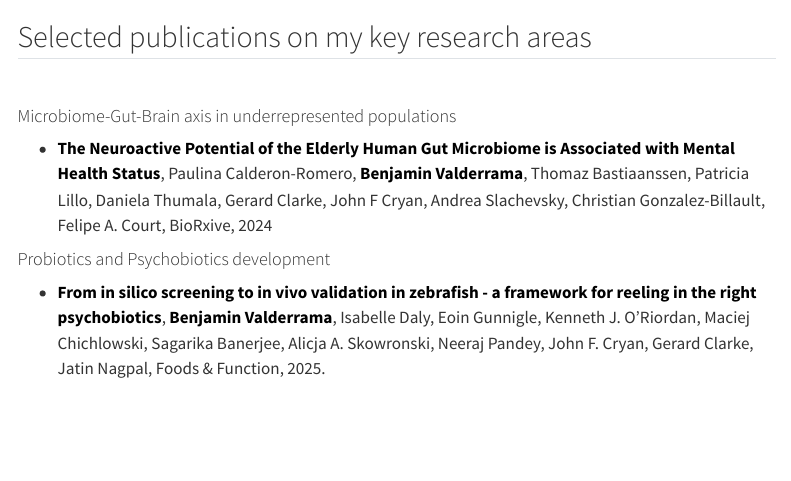
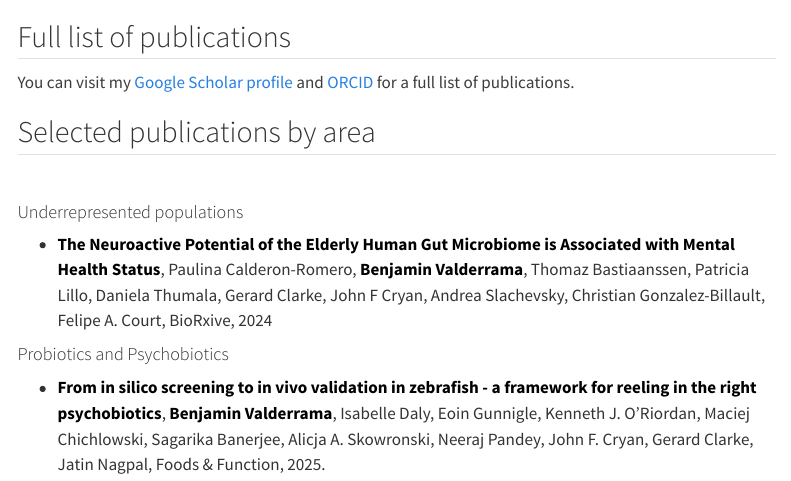
Before and after one commit to Benjamin-Valderrama/Benjamin-Valderrama.github.io, a Quarto document (publications.qmd): the page in a window 1100 px wide, from its top. Rendered offline with R 4.5, knitr and Pandoc in place of Quarto, with nearby package versions; menus at the side of the page are left out.

Commit message:
update pubs tab

```diff
--- a/publications.qmd
+++ b/publications.qmd
@@ -4,14 +4,18 @@ format: html
 css: styles.css
 ---
 
-## Selected publications on my key research areas
+## Full list of publications
+
+You can visit my [Google Scholar profile](https://scholar.google.com/citations?hl=en&user=fteDslYAAAAJ&view_op=list_works&sortby=pubdate) and [ORCID](https://orcid.org/0000-0002-4740-8965) for a full list of publications.
+
+## Selected publications by area
 
 <br>
 
-#### Microbiome-Gut-Brain axis in underrepresented populations
+#### Underrepresented populations
 
 -   [The Neuroactive Potential of the Elderly Human Gut Microbiome is Associated with Mental Health Status](https://www.biorxiv.org/content/10.1101/2024.08.08.607034v1.abstract){.my_bold}, Paulina Calderon-Romero, [Benjamin Valderrama]{.my_bold}, Thomaz Bastiaanssen, Patricia Lillo, Daniela Thumala, Gerard Clarke, John F Cryan, Andrea Slachevsky, Christian Gonzalez-Billault, Felipe A. Court, BioRxive, 2024
 
-#### Probiotics and Psychobiotics development
+#### Probiotics and Psychobiotics
 
 -   [From in silico screening to in vivo validation in zebrafish - a framework for reeling in the right psychobiotics](https://pubs.rsc.org/en/content/articlehtml/2025/fo/d4fo03932g){.my_bold}, [Benjamin Valderrama]{.my_bold}, Isabelle Daly, Eoin Gunnigle, Kenneth J. O'Riordan, Maciej Chichlowski, Sagarika Banerjee, Alicja A. Skowronski, Neeraj Pandey, John F. Cryan, Gerard Clarke, Jatin Nagpal, Foods & Function, 2025.
```
Also changed, not shown: publications.qmd (6 more changed lines).
